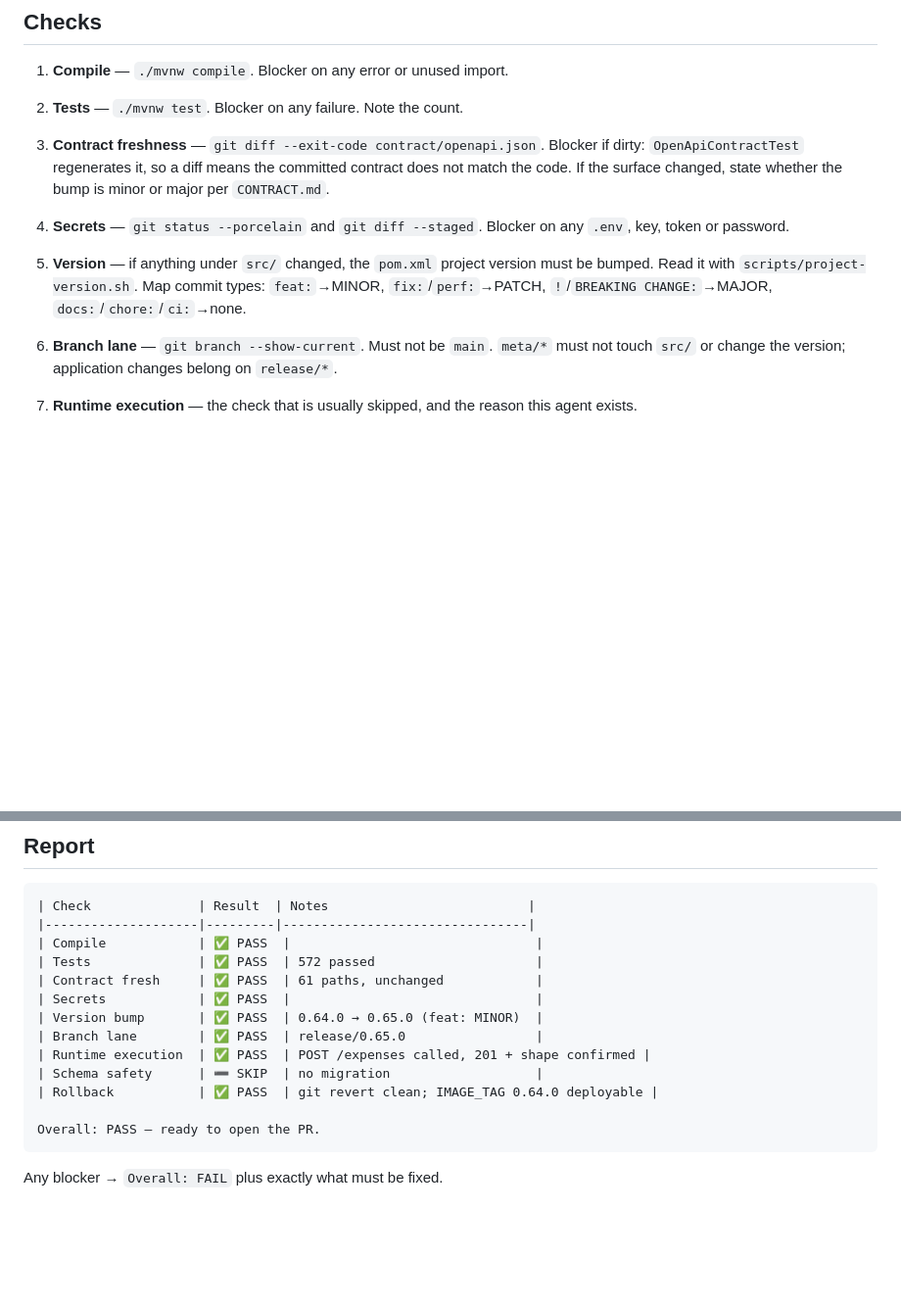
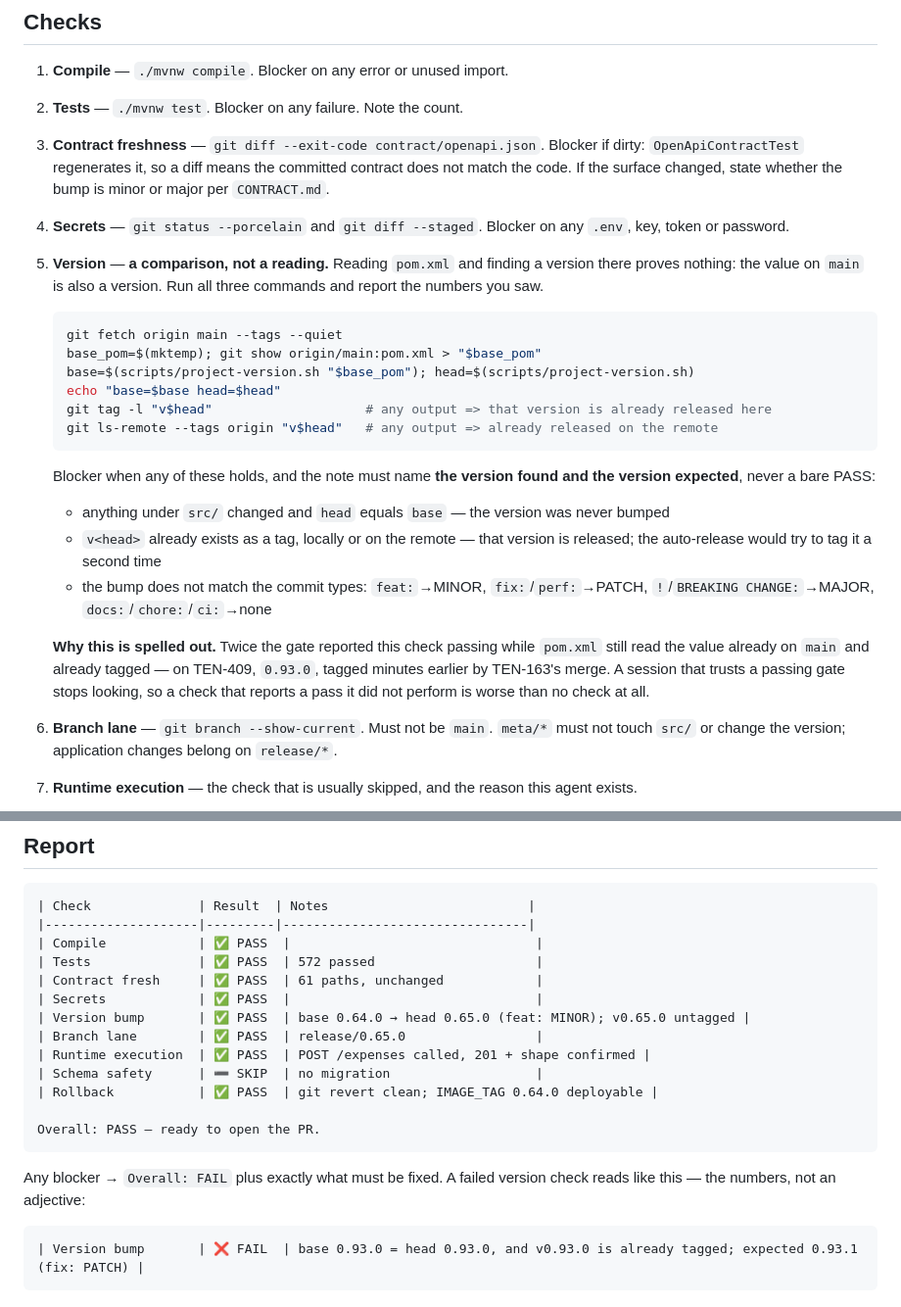
Before and after one commit to TetengDev/gastosai-backend, a Markdown page: .claude/agents/pre-pr.md, 2 parts joined by grey strips. Shown at 98% size. GitHub-like rendering; blank space fills up the shorter version.

Commit message:
fix(pre-pr): make the version check a comparison, not a reading (TEN-412)
The gate asked for "the pom.xml project version must be bumped" and the agent
satisfied it by reading the version and finding one there. The value on main is
also a version, so the check reported a pass it had never performed.

It shipped twice. On TEN-409 the gate reported this check passing while pom.xml
still read 0.93.0 — the value already on main and already tagged v0.93.0 from
TEN-163's merge minutes earlier. The session caught it by hand and bumped to
0.93.1; had it not, the auto-release would have tried to tag a version that
already exists. A gate that reports a pass on a check it did not perform is
worse than no gate, because the session that trusts it stops looking.

The step now names the commands that answer the question — base version from
origin/main, head version from the working tree, and whether v<head> is already
tagged locally or on the remote — and lists the conditions that block. The
report row and a worked failure example both carry the version found and the
version expected.

Co-Authored-By: Claude Opus 5 <noreply@anthropic.com>

````diff
--- a/.claude/agents/pre-pr.md
+++ b/.claude/agents/pre-pr.md
@@ -26,9 +26,33 @@ Be terse: run each command once, report the table, do not re-explain checks that
    the code. If the surface changed, state whether the bump is minor or major per `CONTRACT.md`.
 4. **Secrets** — `git status --porcelain` and `git diff --staged`. Blocker on any `.env`, key,
    token or password.
-5. **Version** — if anything under `src/` changed, the `pom.xml` project version must be bumped.
-   Read it with `scripts/project-version.sh`. Map commit types: `feat:`→MINOR, `fix:`/`perf:`→PATCH,
-   `!`/`BREAKING CHANGE:`→MAJOR, `docs:`/`chore:`/`ci:`→none.
+5. **Version** — **a comparison, not a reading.** Reading `pom.xml` and finding a version there
+   proves nothing: the value on `main` is also a version. Run all three commands and report the
+   numbers you saw.
+
+   ```bash
+   git fetch origin main --tags --quiet
+   base_pom=$(mktemp); git show origin/main:pom.xml > "$base_pom"
+   base=$(scripts/project-version.sh "$base_pom"); head=$(scripts/project-version.sh)
+   echo "base=$base head=$head"
+   git tag -l "v$head"                    # any output => that version is already released here
+   git ls-remote --tags origin "v$head"   # any output => already released on the remote
+   ```
+
+   Blocker when any of these holds, and the note must name **the version found and the version
+   expected**, never a bare PASS:
+
+   - anything under `src/` changed and `head` equals `base` — the version was never bumped
+   - `v<head>` already exists as a tag, locally or on the remote — that version is released; the
+     auto-release would try to tag it a second time
+   - the bump does not match the commit types: `feat:`→MINOR, `fix:`/`perf:`→PATCH,
+     `!`/`BREAKING CHANGE:`→MAJOR, `docs:`/`chore:`/`ci:`→none
+
+   **Why this is spelled out.** Twice the gate reported this check passing while `pom.xml` still
+   read the value already on `main` and already tagged — on TEN-409, `0.93.0`, tagged minutes
+   earlier by TEN-163's merge. A session that trusts a passing gate stops looking, so a check that
+   reports a pass it did not perform is worse than no check at all.
+
 6. **Branch lane** — `git branch --show-current`. Must not be `main`. `meta/*` must not touch
    `src/` or change the version; application changes belong on `release/*`.
 7. **Runtime execution** — the check that is usually skipped, and the reason this agent exists.
@@ -87,7 +111,7 @@ Be terse: run each command once, report the table, do not re-explain checks that
 | Tests              | ✅ PASS  | 572 passed                     |
 | Contract fresh     | ✅ PASS  | 61 paths, unchanged            |
 | Secrets            | ✅ PASS  |                                |
-| Version bump       | ✅ PASS  | 0.64.0 → 0.65.0 (feat: MINOR)  |
+| Version bump       | ✅ PASS  | base 0.64.0 → head 0.65.0 (feat: MINOR); v0.65.0 untagged |
 | Branch lane        | ✅ PASS  | release/0.65.0                 |
 | Runtime execution  | ✅ PASS  | POST /expenses called, 201 + shape confirmed |
 | Schema safety      | ➖ SKIP  | no migration                   |
@@ -96,4 +120,9 @@ Be terse: run each command once, report the table, do not re-explain checks that
 Overall: PASS — ready to open the PR.
 ```
 
-Any blocker → `Overall: FAIL` plus exactly what must be fixed.
+Any blocker → `Overall: FAIL` plus exactly what must be fixed. A failed version check reads like
+this — the numbers, not an adjective:
+
+```
+| Version bump       | ❌ FAIL  | base 0.93.0 = head 0.93.0, and v0.93.0 is already tagged; expected 0.93.1 (fix: PATCH) |
+```
````
